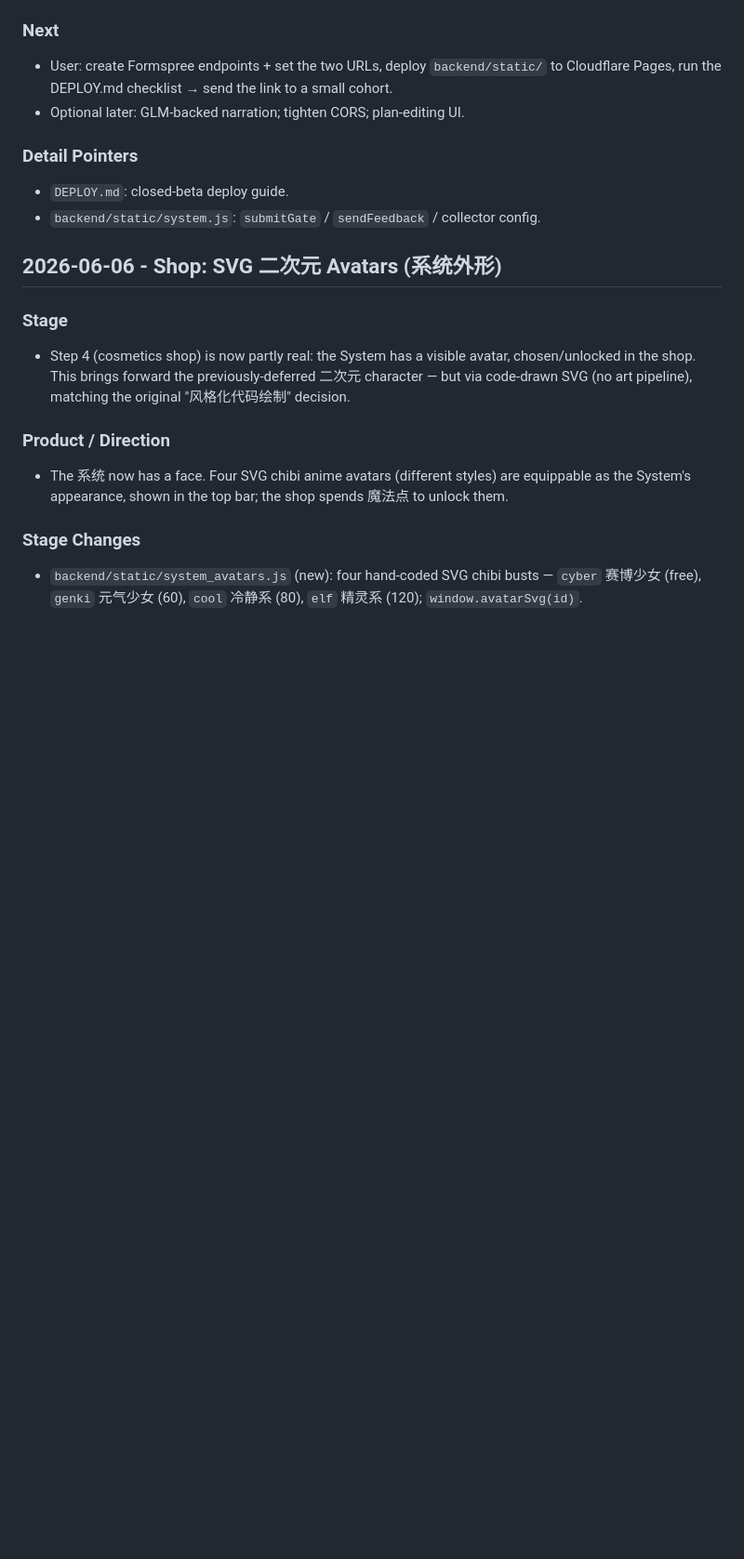
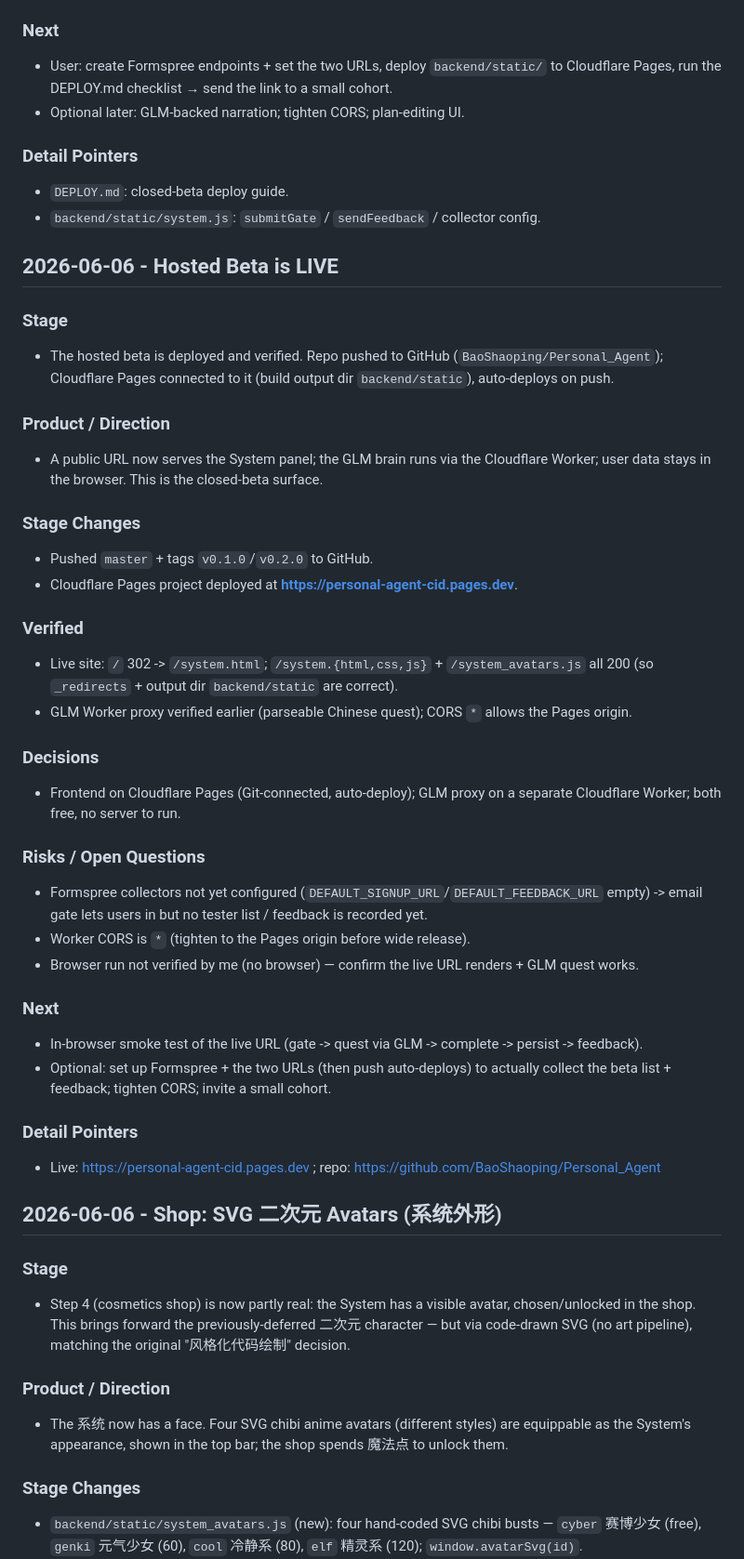
Before and after one commit to BaoShaoping/Personal_Agent, a Markdown page: PROJECT_RECORD.md, the part around the change. Shown at 93% size. Drawn GitHub-style; blank space fills up the shorter version.

Commit message:
Record hosted beta live (Cloudflare Pages + GitHub auto-deploy)
Live: https://personal-agent-cid.pages.dev (output dir backend/static; / -> /system.html via _redirects). Repo on GitHub, Pages auto-deploys on push.

Co-Authored-By: Claude Opus 4.8 <noreply@anthropic.com>

```diff
--- a/PROJECT_RECORD.md
+++ b/PROJECT_RECORD.md
@@ -846,6 +846,37 @@ Recommended entry shape:
 - `DEPLOY.md`: closed-beta deploy guide.
 - `backend/static/system.js`: `submitGate` / `sendFeedback` / collector config.
 
+## 2026-06-06 - Hosted Beta is LIVE
+
+### Stage
+- The hosted beta is deployed and verified. Repo pushed to GitHub (`BaoShaoping/Personal_Agent`); Cloudflare Pages connected to it (build output dir `backend/static`), auto-deploys on push.
+
+### Product / Direction
+- A public URL now serves the System panel; the GLM brain runs via the Cloudflare Worker; user data stays in the browser. This is the closed-beta surface.
+
+### Stage Changes
+- Pushed `master` + tags `v0.1.0`/`v0.2.0` to GitHub.
+- Cloudflare Pages project deployed at **https://personal-agent-cid.pages.dev**.
+
+### Verified
+- Live site: `/` 302 -> `/system.html`; `/system.{html,css,js}` + `/system_avatars.js` all 200 (so `_redirects` + output dir `backend/static` are correct).
+- GLM Worker proxy verified earlier (parseable Chinese quest); CORS `*` allows the Pages origin.
+
+### Decisions
+- Frontend on Cloudflare Pages (Git-connected, auto-deploy); GLM proxy on a separate Cloudflare Worker; both free, no server to run.
+
+### Risks / Open Questions
+- Formspree collectors not yet configured (`DEFAULT_SIGNUP_URL`/`DEFAULT_FEEDBACK_URL` empty) -> email gate lets users in but no tester list / feedback is recorded yet.
+- Worker CORS is `*` (tighten to the Pages origin before wide release).
+- Browser run not verified by me (no browser) — confirm the live URL renders + GLM quest works.
+
+### Next
+- In-browser smoke test of the live URL (gate -> quest via GLM -> complete -> persist -> feedback).
+- Optional: set up Formspree + the two URLs (then push auto-deploys) to actually collect the beta list + feedback; tighten CORS; invite a small cohort.
+
+### Detail Pointers
+- Live: https://personal-agent-cid.pages.dev ; repo: https://github.com/BaoShaoping/Personal_Agent
+
 ## 2026-06-06 - Shop: SVG 二次元 Avatars (系统外形)
 
 ### Stage
```
